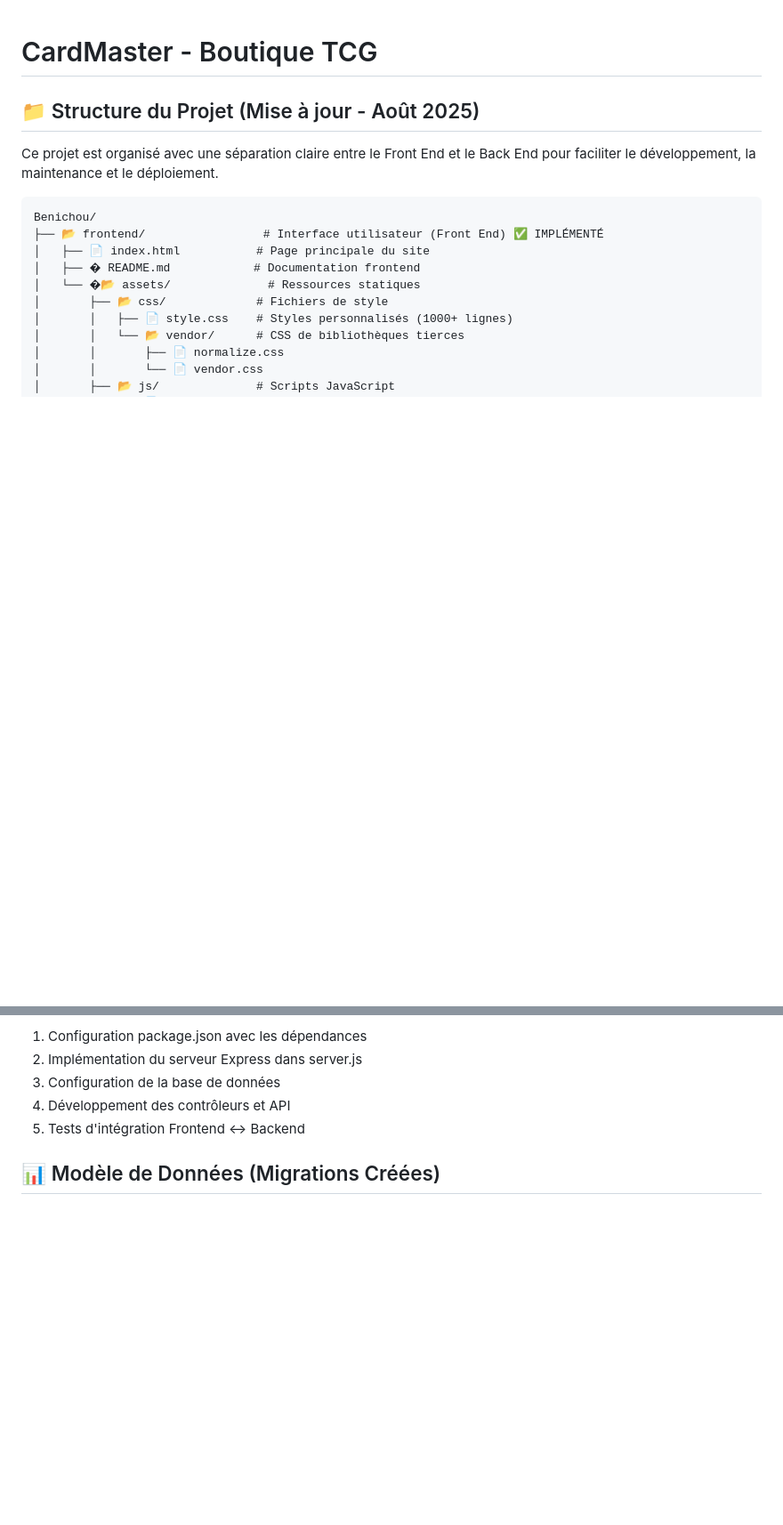
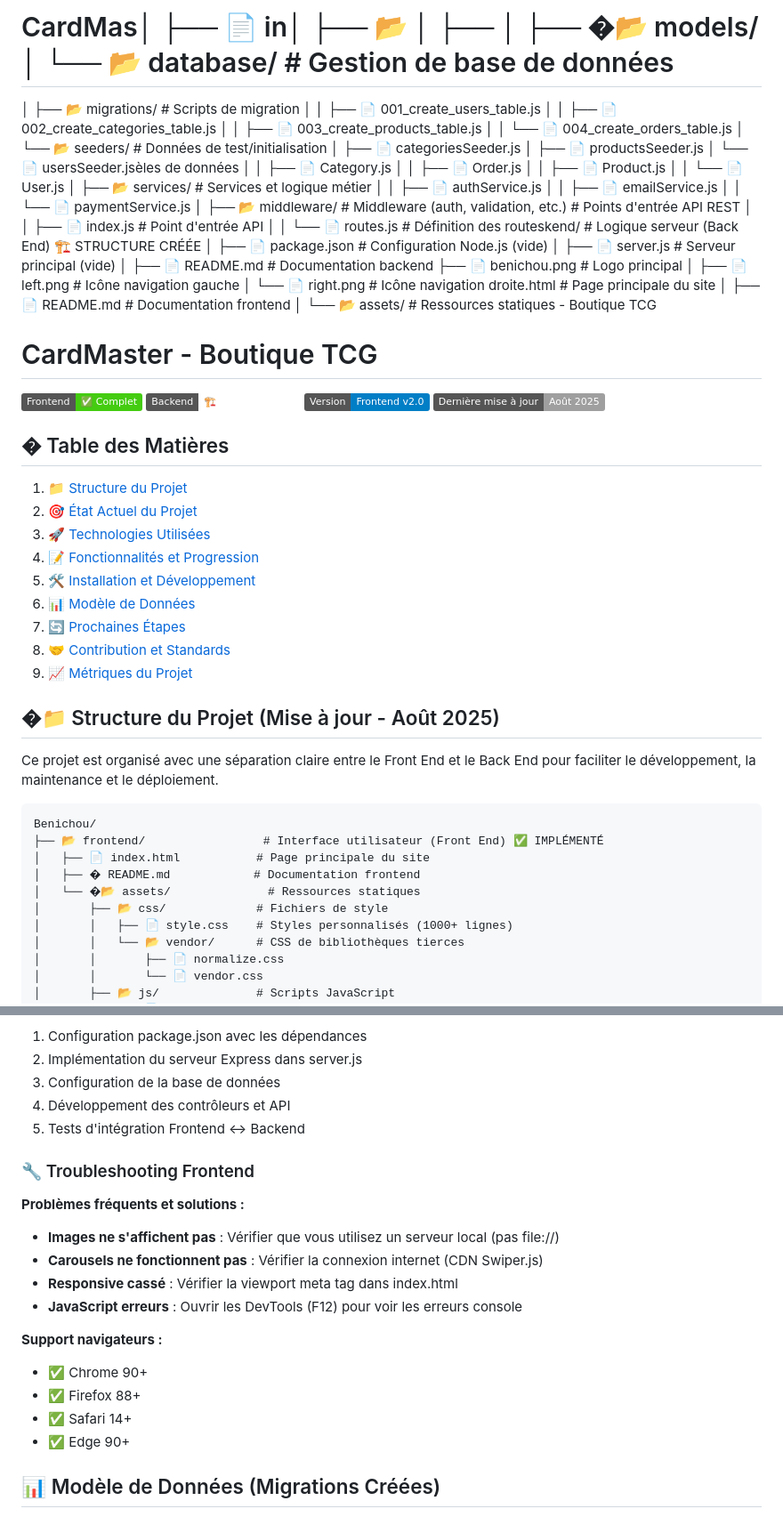
Before and after one commit to Kroxii/Benichou, a Markdown page: README.md, 2 parts joined by grey strips. Shown at 89% size. Rendered like a GitHub page; badges without logos; blank space fills up the shorter version.

```diff
--- a/README.md
+++ b/README.md
@@ -1,6 +1,52 @@
+# CardMas│   ├── 📄 in│     ├── 📂 │   ├── │   ├── �📂 models/        │   └── 📂 database/           # Gestion de base de données
+│       ├── 📂 migrations/     # Scripts de migration
+│       │   ├── 📄 001_create_users_table.js
+│       │   ├── 📄 002_create_categories_table.js
+│       │   ├── 📄 003_create_products_table.js
+│       │   └── 📄 004_create_orders_table.js
+│       └── 📂 seeders/        # Données de test/initialisation
+│           ├── 📄 categoriesSeeder.js
+│           ├── 📄 productsSeeder.js
+│           └── 📄 usersSeeder.jsèles de données
+│   │   ├── 📄 Category.js
+│   │   ├── 📄 Order.js
+│   │   ├── 📄 Product.js
+│   │   └── 📄 User.js
+│   ├── 📂 services/           # Services et logique métier
+│   │   ├── 📄 authService.js
+│   │   ├── 📄 emailService.js
+│   │   └── 📄 paymentService.js
+│   ├── 📂 middleware/         # Middleware (auth, validation, etc.)            # Points d'entrée API REST
+│   │   ├── 📄 index.js        # Point d'entrée API
+│   │   └── 📄 routes.js       # Définition des routeskend/                 # Logique serveur (Back End) 🏗️ STRUCTURE CRÉÉE
+│   ├── 📄 package.json        # Configuration Node.js (vide)
+│   ├── 📄 server.js           # Serveur principal (vide)
+│   ├── 📄 README.md           # Documentation backend  ├── 📄 benichou.png # Logo principal
+│           ├── 📄 left.png     # Icône navigation gauche
+│           └── 📄 right.png    # Icône navigation droite.html           # Page principale du site
+│   ├── 📄 README.md            # Documentation frontend
+│   └── 📂 assets/              # Ressources statiques - Boutique TCG
+
 # CardMaster - Boutique TCG
 
-## 📁 Structure du Projet (Mise à jour - Août 2025)
+![Status](https://img.shields.io/badge/Frontend-✅%20Complet-success)
+![Status](https://img.shields.io/badge/Backend-🏗️%20Structure%20créée-warning)
+![Version](https://img.shields.io/badge/Version-Frontend%20v2.0-blue)
+![Last Update](https://img.shields.io/badge/Dernière%20mise%20à%20jour-Août%202025-lightgrey)
+
+## � Table des Matières
+
+1. [📁 Structure du Projet](#-structure-du-projet-mise-à-jour---août-2025)
+2. [🎯 État Actuel du Projet](#-état-actuel-du-projet)
+3. [🚀 Technologies Utilisées](#-technologies-utilisées)
+4. [📝 Fonctionnalités et Progression](#-fonctionnalités-et-progression)
+5. [🛠️ Installation et Développement](#️-installation-et-développement)
+6. [📊 Modèle de Données](#-modèle-de-données-migrations-créées)
+7. [🔄 Prochaines Étapes](#-prochaines-étapes-de-développement)
+8. [🤝 Contribution et Standards](#-contribution-et-standards)
+9. [📈 Métriques du Projet](#-métriques-du-projet)
+
+## �📁 Structure du Projet (Mise à jour - Août 2025)
 
 Ce projet est organisé avec une séparation claire entre le Front End et le Back End pour faciliter le développement, la maintenance et le déploiement.
 
@@ -200,6 +266,20 @@ npm start
 3. Configuration de la base de données
 4. Développement des contrôleurs et API
 5. Tests d'intégration Frontend <-> Backend
+
+### 🔧 Troubleshooting Frontend
+**Problèmes fréquents et solutions :**
+
+- **Images ne s'affichent pas** : Vérifier que vous utilisez un serveur local (pas file://)
+- **Carousels ne fonctionnent pas** : Vérifier la connexion internet (CDN Swiper.js)
+- **Responsive cassé** : Vérifier la viewport meta tag dans index.html
+- **JavaScript erreurs** : Ouvrir les DevTools (F12) pour voir les erreurs console
+
+**Support navigateurs :**
+- ✅ Chrome 90+
+- ✅ Firefox 88+
+- ✅ Safari 14+
+- ✅ Edge 90+
 
 ## 📊 Modèle de Données (Migrations Créées)
 
```
Also changed, not shown: other parts of README.md (+81 -7 lines).
